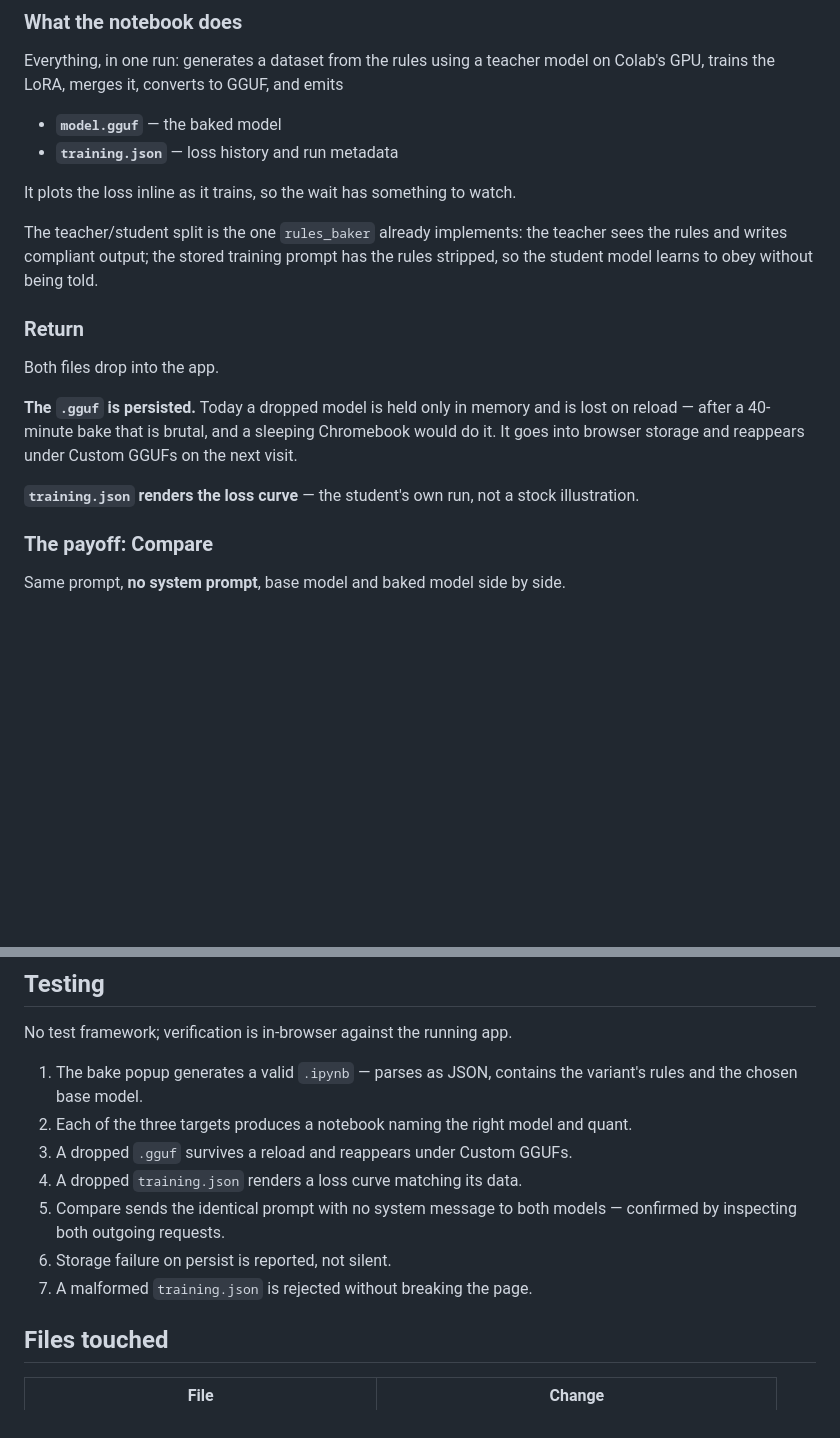
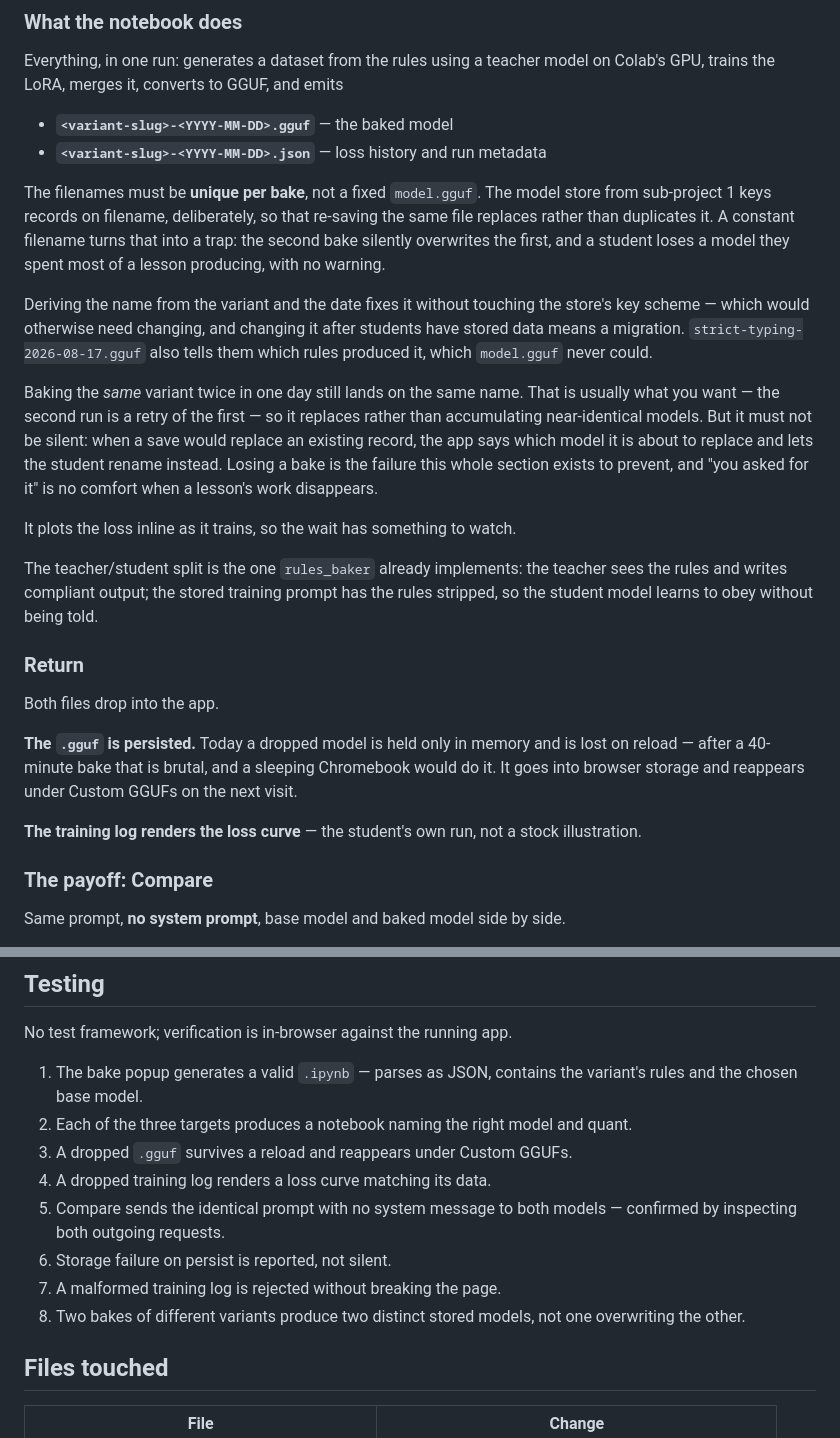
Before and after one commit to moranlutz-png/pi-of-ai, a Markdown page: docs/specs/2026-08-17-bake-into-weights-design.md, 2 parts joined by grey strips. GitHub-like rendering; blank space fills up the shorter version.

Commit message:
Spec: name baked models per bake, not model.gguf
Sub-project 1 keys stored models on filename, deliberately, so that
re-saving the same file replaces rather than duplicates it. This spec
then had the notebook emit a fixed `model.gguf` for every bake — which
turns that into a trap: the second bake silently overwrites the first and
a student loses a model that took most of a lesson, with no warning.

The notebook now emits <variant-slug>-<date>.gguf and a matching training
log. That avoids changing the store's key scheme, which after students
have stored data would mean a migration, and the filename says which
rules produced the model.

Also covers the case the rename does not solve: the same variant baked
twice in one day still collides. Replacing is the right default there —
the second run is a retry — but the app must say what it is about to
replace and offer a rename, rather than doing it silently.

Found by the persistence session, which flagged the key scheme as a
deferred minor. It was mine to fix: the collision came from this spec's
filename, not from its code.

Co-Authored-By: Claude Opus 5 <noreply@anthropic.com>

```diff
--- a/docs/specs/2026-08-17-bake-into-weights-design.md
+++ b/docs/specs/2026-08-17-bake-into-weights-design.md
@@ -71,8 +71,27 @@ becomes live and opens a popup:
 Everything, in one run: generates a dataset from the rules using a teacher model
 on Colab's GPU, trains the LoRA, merges it, converts to GGUF, and emits
 
-- **`model.gguf`** — the baked model
-- **`training.json`** — loss history and run metadata
+- **`<variant-slug>-<YYYY-MM-DD>.gguf`** — the baked model
+- **`<variant-slug>-<YYYY-MM-DD>.json`** — loss history and run metadata
+
+The filenames must be **unique per bake**, not a fixed `model.gguf`. The model
+store from sub-project 1 keys records on filename, deliberately, so that
+re-saving the same file replaces rather than duplicates it. A constant filename
+turns that into a trap: the second bake silently overwrites the first, and a
+student loses a model they spent most of a lesson producing, with no warning.
+
+Deriving the name from the variant and the date fixes it without touching the
+store's key scheme — which would otherwise need changing, and changing it after
+students have stored data means a migration. `strict-typing-2026-08-17.gguf`
+also tells them which rules produced it, which `model.gguf` never could.
+
+Baking the *same* variant twice in one day still lands on the same name. That is
+usually what you want — the second run is a retry of the first — so it replaces
+rather than accumulating near-identical models. But it must not be silent: when
+a save would replace an existing record, the app says which model it is about to
+replace and lets the student rename instead. Losing a bake is the failure this
+whole section exists to prevent, and "you asked for it" is no comfort when a
+lesson's work disappears.
 
 It plots the loss inline as it trains, so the wait has something to watch.
 
@@ -89,7 +108,7 @@ is lost on reload — after a 40-minute bake that is brutal, and a sleeping
 Chromebook would do it. It goes into browser storage and reappears under Custom
 GGUFs on the next visit.
 
-**`training.json` renders the loss curve** — the student's own run, not a stock
+**The training log renders the loss curve** — the student's own run, not a stock
 illustration.
 
 ### The payoff: Compare
@@ -144,11 +163,13 @@ No test framework; verification is in-browser against the running app.
 2. Each of the three targets produces a notebook naming the right model and
    quant.
 3. A dropped `.gguf` survives a reload and reappears under Custom GGUFs.
-4. A dropped `training.json` renders a loss curve matching its data.
+4. A dropped training log renders a loss curve matching its data.
 5. Compare sends the identical prompt with no system message to both models —
    confirmed by inspecting both outgoing requests.
 6. Storage failure on persist is reported, not silent.
-7. A malformed `training.json` is rejected without breaking the page.
+7. A malformed training log is rejected without breaking the page.
+8. Two bakes of different variants produce two distinct stored models, not one
+   overwriting the other.
 
 ## Files touched
 
```
